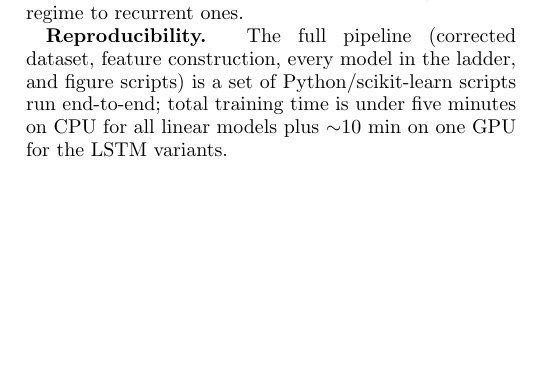
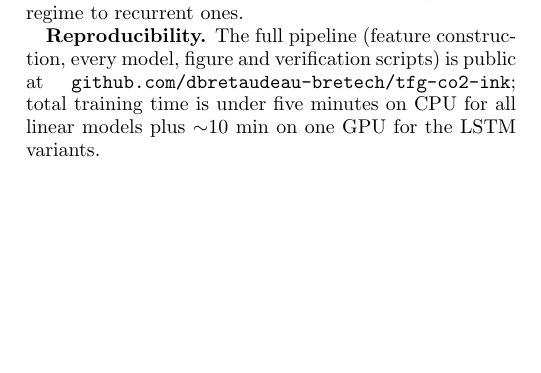
Before and after one commit to dbretaudeau-bretech/tfg-co2-ink, a LaTeX paper (memoria/TFG.tex): part of one column of page 8 of 9, cut so that both start at the same text. Compiled offline with pdfLaTeX.

Commit message:
memoria: link repo in reproducibility paragraph
Co-Authored-By: Claude Fable 5 <noreply@anthropic.com>

```diff
--- a/memoria/TFG.tex
+++ b/memoria/TFG.tex
@@ -691,9 +691,9 @@ and 48$\to$93 ppm with offset. The validation block teaches confounder
 robustness to instantaneous models and a wrong temporal regime to
 recurrent ones.
 
-{\bf Reproducibility.} The full pipeline (corrected dataset, feature
-construction, every model in the ladder, and figure scripts) is a set of
-Python/scikit-learn scripts run end-to-end; total training time
+{\bf Reproducibility.} The full pipeline (feature construction, every
+model, figure and verification scripts) is public at
+\texttt{github.com/dbretaudeau-bretech/tfg-co2-ink}; total training time
 is under five minutes on CPU for all linear models plus
 $\sim$10 min on one GPU for the LSTM variants.
 
```
